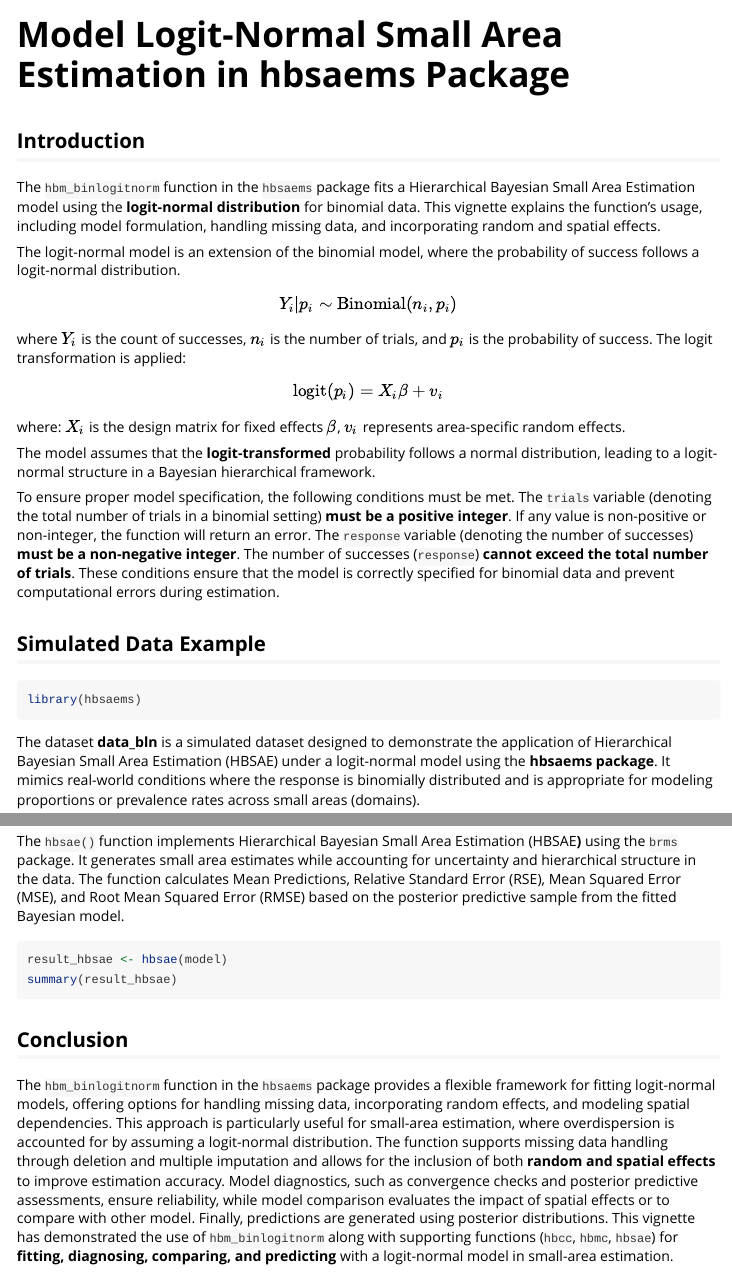
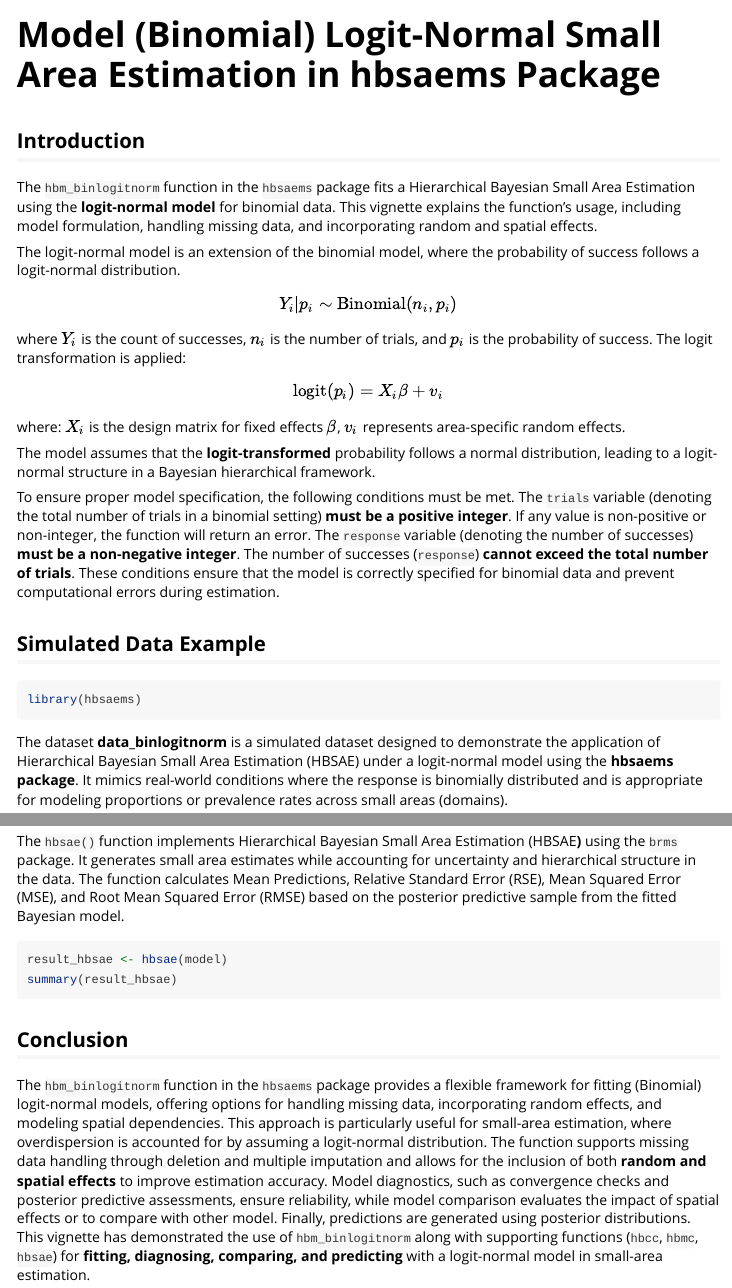
Before and after one commit to madsyair/hbsaems, an R Markdown document (vignettes/hbsaems-binlogitnorm-model.Rmd): the page in a window 1100 px wide, from its top, and a second part further down, joined at a grey line. Rendered offline with R 4.5, knitr and Pandoc, with nearby package versions.

Commit message:
Update hbsaems-binlogitnorm-model.Rmd

````diff
--- a/vignettes/hbsaems-binlogitnorm-model.Rmd
+++ b/vignettes/hbsaems-binlogitnorm-model.Rmd
@@ -1,5 +1,5 @@
 ---
-title: "Model Logit-Normal Small Area Estimation in hbsaems Package"
+title: "Model (Binomial) Logit-Normal Small Area Estimation in hbsaems Package"
 output: rmarkdown::html_vignette
 vignette: >
   %\VignetteIndexEntry{hbsaems-binlogitnorm-model}
@@ -17,7 +17,7 @@ knitr::opts_chunk$set(
 
 ## Introduction
 
-The `hbm_binlogitnorm` function in the `hbsaems` package fits a Hierarchical Bayesian Small Area Estimation model using the **logit-normal distribution** for binomial data. This vignette explains the function's usage, including model formulation, handling missing data, and incorporating random and spatial effects.
+The `hbm_binlogitnorm` function in the `hbsaems` package fits a Hierarchical Bayesian Small Area Estimation using the **logit-normal model** for binomial data. This vignette explains the function's usage, including model formulation, handling missing data, and incorporating random and spatial effects.
 
 The logit-normal model is an extension of the binomial model, where the probability of success follows a logit-normal distribution.
 
@@ -43,7 +43,7 @@ To ensure proper model specification, the following conditions must be met. The
 library(hbsaems)
 ```
 
-The dataset **data_bln** is a simulated dataset designed to demonstrate the application of Hierarchical Bayesian Small Area Estimation (HBSAE) under a logit-normal model using the **hbsaems package**. It mimics real-world conditions where the response is binomially distributed and is appropriate for modeling proportions or prevalence rates across small areas (domains).
+The dataset **data_binlogitnorm** is a simulated dataset designed to demonstrate the application of Hierarchical Bayesian Small Area Estimation (HBSAE) under a logit-normal model using the **hbsaems package**. It mimics real-world conditions where the response is binomially distributed and is appropriate for modeling proportions or prevalence rates across small areas (domains).
 
 Each area includes several key variables. The `area` variable is a unique identifier ranging from 1 to 50. The variables `x1`, `x2`, and `x3` are auxiliary covariates at the area level, typically used as fixed effects in regression modeling.
 
@@ -361,4 +361,4 @@ summary(result_hbsae)
 
 ## Conclusion
 
-The `hbm_binlogitnorm` function in the `hbsaems` package provides a flexible framework for fitting logit-normal models, offering options for handling missing data, incorporating random effects, and modeling spatial dependencies. This approach is particularly useful for small-area estimation, where overdispersion is accounted for by assuming a logit-normal distribution. The function supports missing data handling through deletion and multiple imputation and allows for the inclusion of both **random and spatial effects** to improve estimation accuracy. Model diagnostics, such as convergence checks and posterior predictive assessments, ensure reliability, while model comparison evaluates the impact of spatial effects or to compare with other model. Finally, predictions are generated using posterior distributions. This vignette has demonstrated the use of `hbm_binlogitnorm` along with supporting functions (`hbcc`, `hbmc`, `hbsae`) for **fitting, diagnosing, comparing, and predicting** with a logit-normal model in small-area estimation.
+The `hbm_binlogitnorm` function in the `hbsaems` package provides a flexible framework for fitting (Binomial) logit-normal models, offering options for handling missing data, incorporating random effects, and modeling spatial dependencies. This approach is particularly useful for small-area estimation, where overdispersion is accounted for by assuming a logit-normal distribution. The function supports missing data handling through deletion and multiple imputation and allows for the inclusion of both **random and spatial effects** to improve estimation accuracy. Model diagnostics, such as convergence checks and posterior predictive assessments, ensure reliability, while model comparison evaluates the impact of spatial effects or to compare with other model. Finally, predictions are generated using posterior distributions. This vignette has demonstrated the use of `hbm_binlogitnorm` along with supporting functions (`hbcc`, `hbmc`, `hbsae`) for **fitting, diagnosing, comparing, and predicting** with a logit-normal model in small-area estimation.
````
